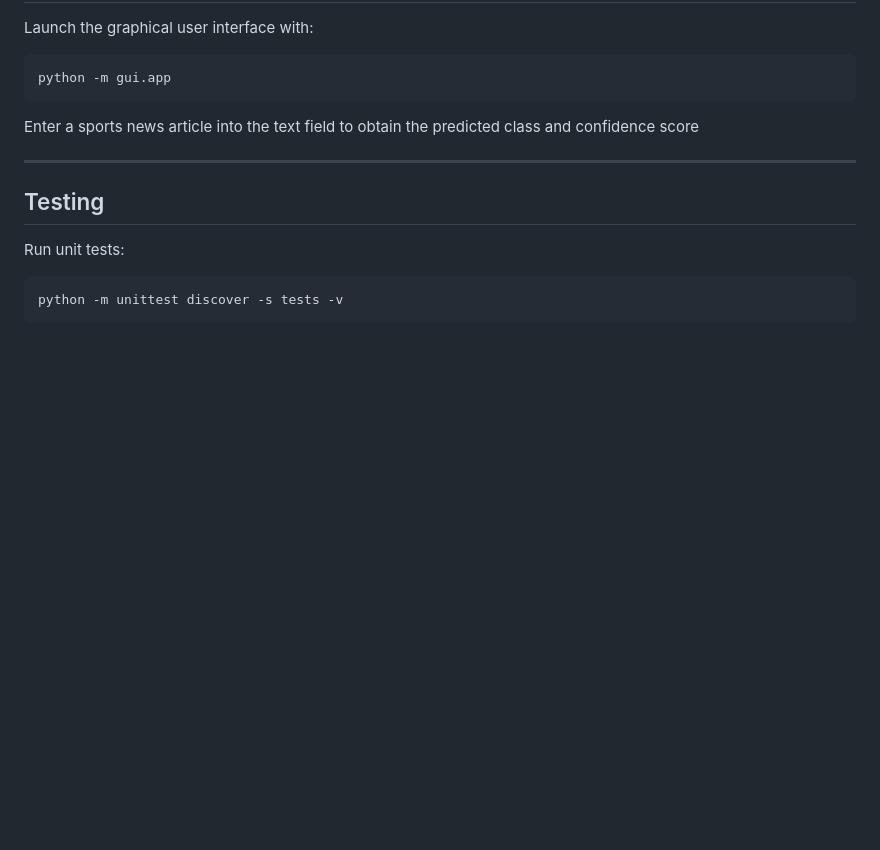
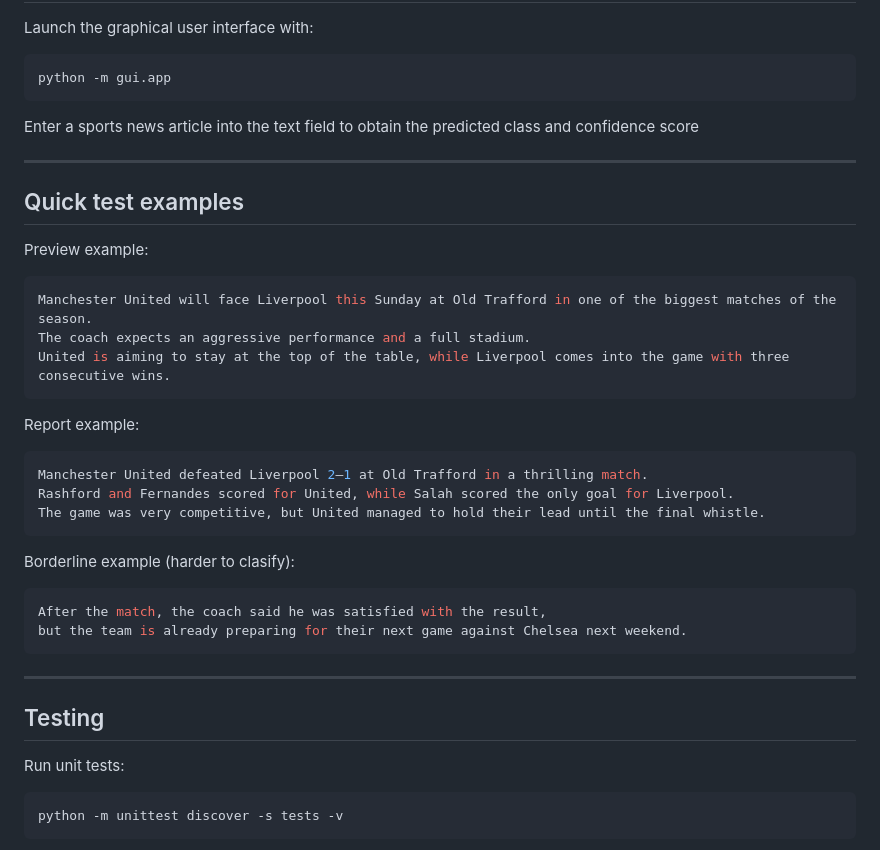
Before and after one commit to istvavk/NLP-Text-Classifier, a Markdown page: README.md, the part around the change. GitHub-like rendering; blank space fills up the shorter version.

Commit message:
Include quick test examples in README
Added quick test examples for sports news classification.

````diff
--- a/README.md
+++ b/README.md
@@ -110,6 +110,30 @@ Enter a sports news article into the text field to obtain the predicted class an
 
 ---
 
+## Quick test examples
+
+Preview example:
+```bash
+Manchester United will face Liverpool this Sunday at Old Trafford in one of the biggest matches of the season.
+The coach expects an aggressive performance and a full stadium.
+United is aiming to stay at the top of the table, while Liverpool comes into the game with three consecutive wins.
+```
+
+Report example:
+```bash
+Manchester United defeated Liverpool 2–1 at Old Trafford in a thrilling match.
+Rashford and Fernandes scored for United, while Salah scored the only goal for Liverpool.
+The game was very competitive, but United managed to hold their lead until the final whistle.
+```
+
+Borderline example (harder to clasify):
+```bash
+After the match, the coach said he was satisfied with the result,
+but the team is already preparing for their next game against Chelsea next weekend.
+```
+
+---
+
 ## Testing
 
 Run unit tests:
````
